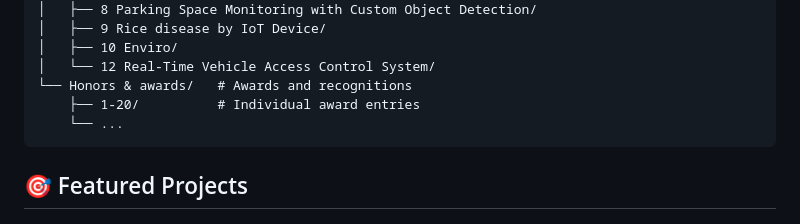
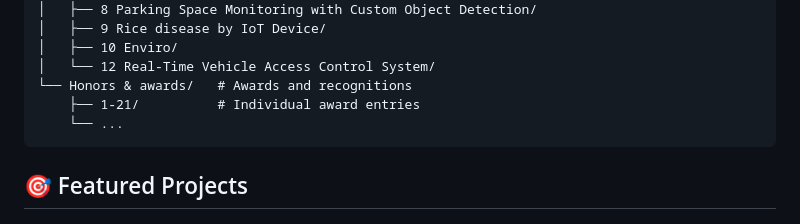
Before and after one commit to shukur-alom/My-Portfolio, a Markdown page: README.md, the part around the change. Rendered like a GitHub page.

Commit message:
Update awards folder numbering to reflect new entries

````diff
--- a/README.md
+++ b/README.md
@@ -42,7 +42,7 @@ my portfolio/
 │   ├── 10 Enviro/
 │   └── 12 Real-Time Vehicle Access Control System/
 └── Honors & awards/   # Awards and recognitions
-    ├── 1-20/          # Individual award entries
+    ├── 1-21/          # Individual award entries
     └── ...
 ```
 
````
